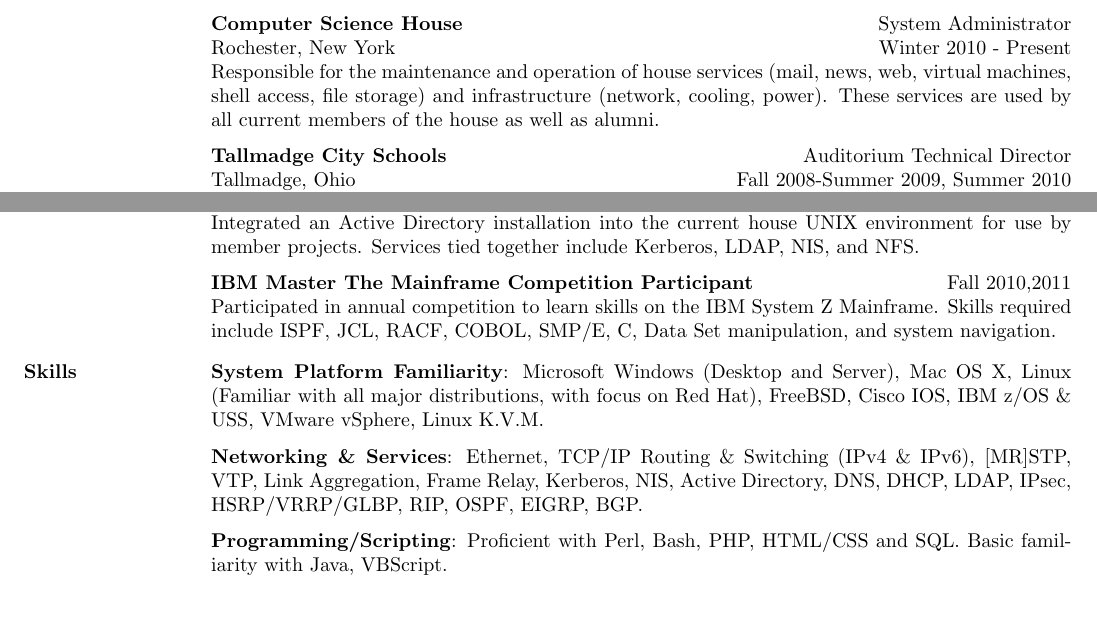
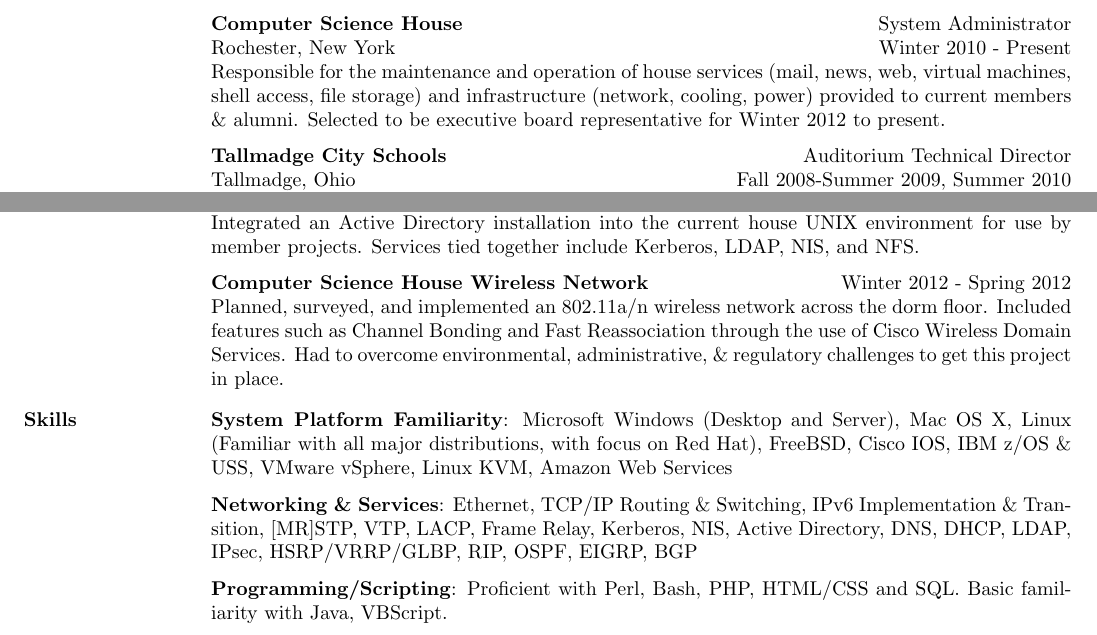
Before and after one commit to cohoe/resume, a LaTeX CV (cohoe_resume_rev-K.tex): two parts of the page, joined at a grey line, cut so that both start at the same text, the shorter picture padded with empty space. Compiled offline with pdfLaTeX.

Commit message:
careerfair update

```diff
--- a/cohoe_resume_rev-K.tex
+++ b/cohoe_resume_rev-K.tex
@@ -99,7 +99,7 @@ Assisted in the day to day operation and maintenance of brewery IT systems and i
 \title{System Administrator}
 \dates{Winter 2010 - Present}
 \begin{position}
-Responsible for the maintenance and operation of house services (mail, news, web, virtual machines, shell access, file storage) and infrastructure (network, cooling, power). These services are used by all current members of the house as well as alumni.
+Responsible for the maintenance and operation of house services (mail, news, web, virtual machines, shell access, file storage) and infrastructure (network, cooling, power) provided to current members \& alumni. Selected to be executive board representative for Winter 2012 to present.
 \end{position}
 
 %%\employer{\textbf{RIT: Sponsored Programs Accounting/Payroll}}
@@ -164,10 +164,16 @@ Integrated an Active Directory installation into the current house UNIX environm
 %%Co-designer of a large cluster of server hardware for project use by the Innovation Center. Worked with two others to design infrastructure upgrades and disk server hardware/SAN architecture.
 %%\end{position}
 
-\employer{\textbf{IBM Master The Mainframe Competition Participant}}
-\dates{Fall 2010,2011}
+%%\employer{\textbf{IBM Master The Mainframe Competition Participant}}
+%%\dates{Fall 2010,2011}
+%%\begin{position}
+%%Participated in annual competition to learn skills on the IBM System Z Mainframe. Skills required include ISPF, JCL, RACF, COBOL, SMP/E, C, Data Set manipulation, and system navigation.
+%%\end{position}
+
+\employer{\textbf{Computer Science House Wireless Network}}
+\dates{Winter 2012 - Spring 2012}
 \begin{position}
-Participated in annual competition to learn skills on the IBM System Z Mainframe. Skills required include ISPF, JCL, RACF, COBOL, SMP/E, C, Data Set manipulation, and system navigation.
+Planned, surveyed, and implemented an 802.11a/n wireless network across the dorm floor. Included features such as Channel Bonding and Fast Reassociation through the use of Cisco Wireless Domain Services. Had to overcome environmental, administrative, \& regulatory challenges to get this project in place.
 \end{position}
 
 %%\employer{\textbf{FIRST Robotics Competition Volunteer}}
@@ -190,9 +196,9 @@ Participated in annual competition to learn skills on the IBM System Z Mainframe
 
 \section{\textsc{Skills}}
 
-\textbf{System Platform Familiarity}: Microsoft Windows (Desktop and Server), Mac OS X, Linux (Familiar with all major distributions, with focus on Red Hat), FreeBSD, Cisco IOS, IBM z/OS \& USS, VMware vSphere, Linux K.V.M.
+\textbf{System Platform Familiarity}: Microsoft Windows (Desktop and Server), Mac OS X, Linux (Familiar with all major distributions, with focus on Red Hat), FreeBSD, Cisco IOS, IBM z/OS \& USS, VMware vSphere, Linux KVM, Amazon Web Services
 
-\textbf{Networking \& Services}: Ethernet, TCP/IP Routing \& Switching (IPv4 \& IPv6), [MR]STP, VTP, Link Aggregation, Frame Relay, Kerberos, NIS, Active Directory, DNS, DHCP, LDAP, IPsec, HSRP/VRRP/GLBP, RIP, OSPF, EIGRP, BGP.
+\textbf{Networking \& Services}: Ethernet, TCP/IP Routing \& Switching, IPv6 Implementation \& Transition, [MR]STP, VTP, LACP, Frame Relay, Kerberos, NIS, Active Directory, DNS, DHCP, LDAP, IPsec, HSRP/VRRP/GLBP, RIP, OSPF, EIGRP, BGP
 
 \textbf{Programming/Scripting}: Proficient with Perl, Bash, PHP, HTML/CSS and SQL. Basic familiarity with Java, VBScript.
 
```
Also changed, not shown: cohoe_resume_rev-K.pdf, 2 other files.
